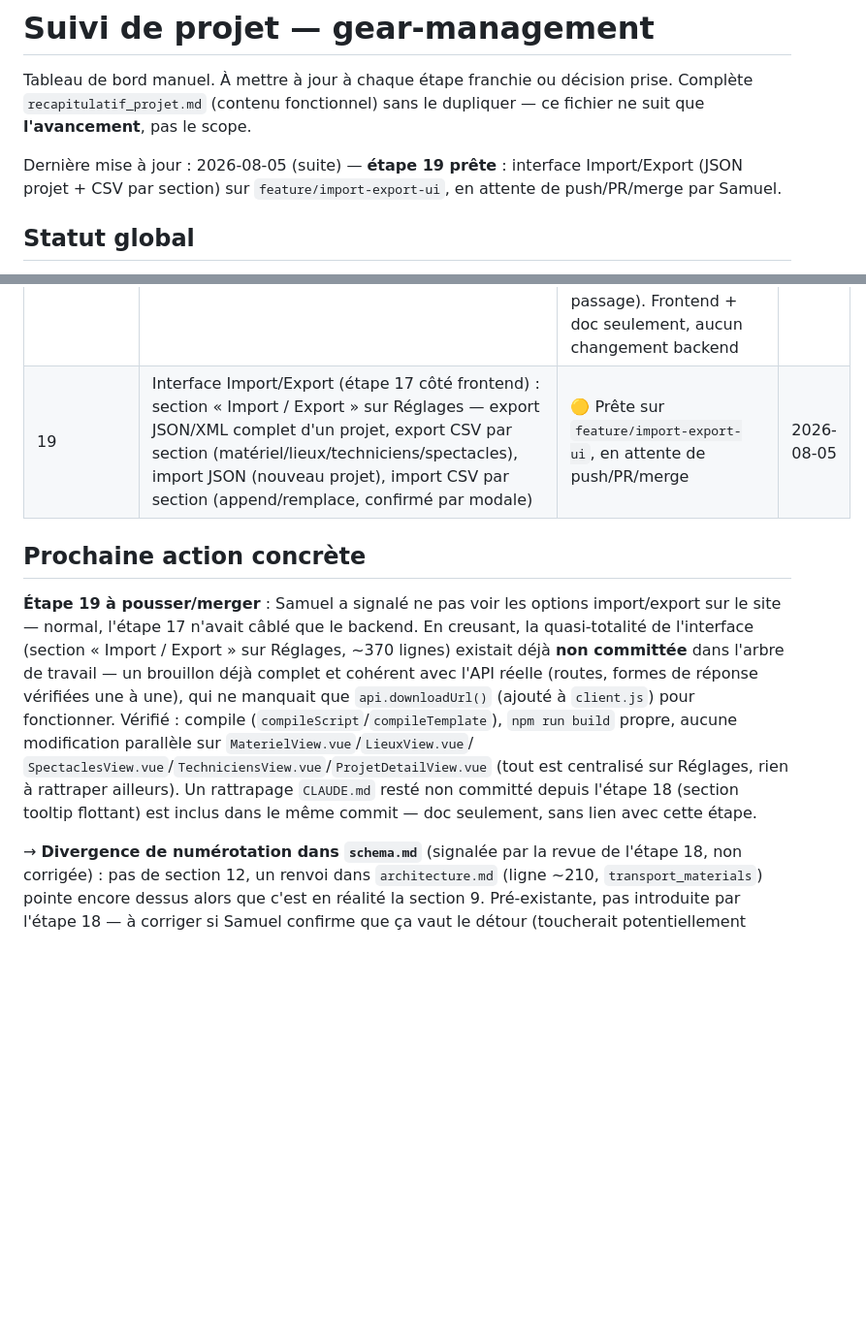
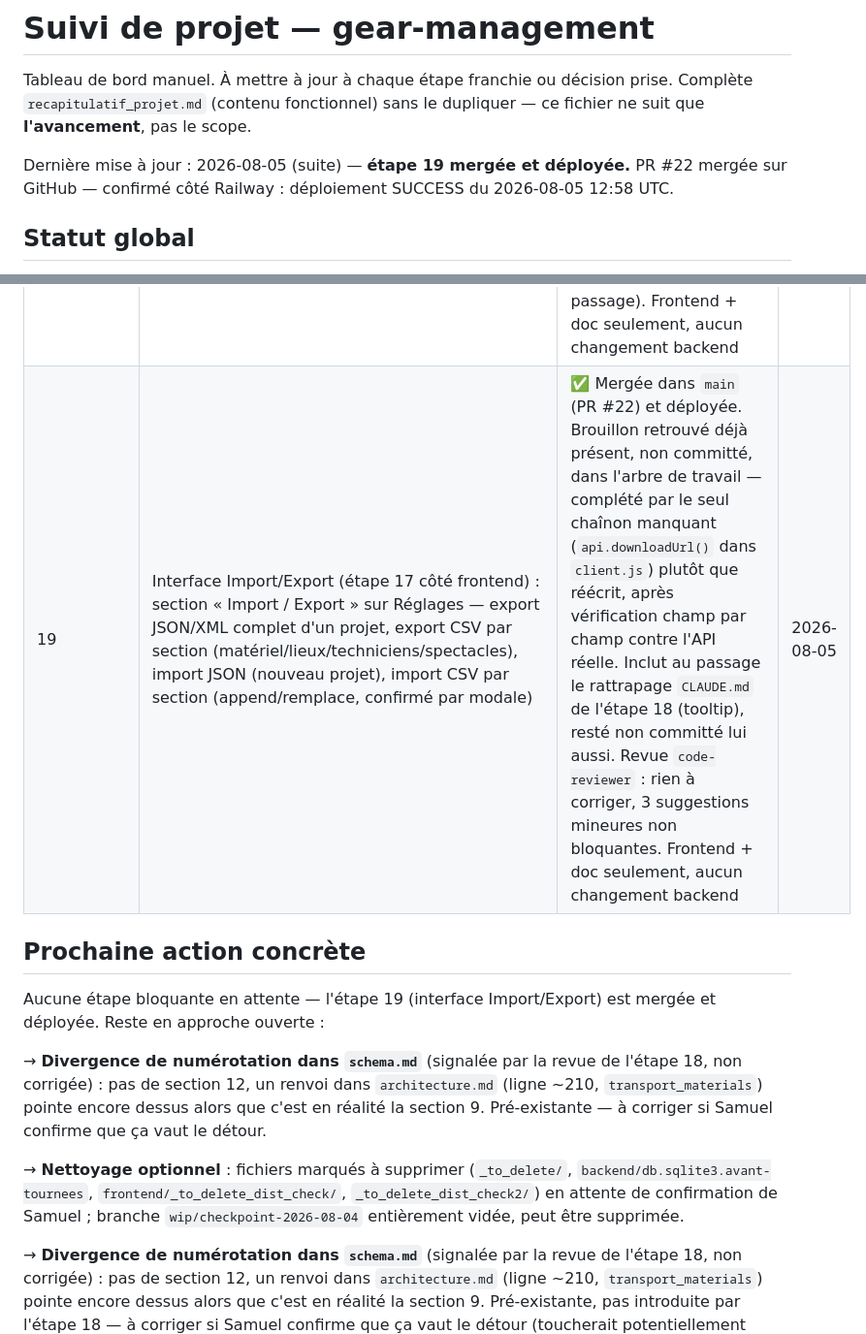
Before and after one commit to SamuelTheriault/gear-management, a Markdown page: suivi_projet.md, 2 parts joined by grey strips. Shown at 97% size. Drawn GitHub-style; blank space fills up the shorter version.

Commit message:
Suivi : étape 19 (interface Import/Export) mergée et déployée (PR #22)

```diff
--- a/suivi_projet.md
+++ b/suivi_projet.md
@@ -4,9 +4,9 @@ Tableau de bord manuel. À mettre à jour à chaque étape franchie ou décision
 prise. Complète `recapitulatif_projet.md` (contenu fonctionnel) sans le
 dupliquer — ce fichier ne suit que **l'avancement**, pas le scope.
 
-Dernière mise à jour : 2026-08-05 (suite) — **étape 19 prête** : interface
-Import/Export (JSON projet + CSV par section) sur `feature/import-export-ui`,
-en attente de push/PR/merge par Samuel.
+Dernière mise à jour : 2026-08-05 (suite) — **étape 19 mergée et
+déployée.** PR #22 mergée sur GitHub — confirmé côté Railway : déploiement
+SUCCESS du 2026-08-05 12:58 UTC.
 
 ## Statut global
 
@@ -70,23 +70,23 @@ modèle backend) : voir « Points de vigilance ».
 | 16 | Onboarding de projet (écran bloquant + garde de route), suppression cascade de projet/matériel/technicien | ✅ Mergée dans `main` et déployée — migration `0026` (renumérotée depuis `0025`, collision avec l'étape 15 résolue). Revue `code-reviewer` : 1 **bug bloquant** corrigé (`DELETE /api/projects/{id}/` en 500 sur tout projet réel) + exemption `/utilisateurs` de la garde d'onboarding | 2026-08-04 |
 | 17 | Export/import CSV par section (matériel/lieux/techniciens/spectacles) + export/import JSON complet du projet (réimportable) et XML (lecture seule) | ✅ Mergée dans `main` (PR #17) et déployée. `portability.py` réparé pour `TransportStop` (remappage des arrêts par position, pas par id). Revue `code-reviewer` : 1 bug corrigé (import replace des lieux ne bloquait pas sur le matériel qui en fait son origine, contrairement à `VenueViewSet.destroy`) + 2 suggestions de tests ajoutées (permissions `export-csv`, tournée à 3 arrêts). Suite à 393 tests, flake8 propre, aucune migration | 2026-08-05 |
 | 18 | Info-bulle flottante Dashboard/Parcours (`FloatingTooltip.vue`, remplace l'ancienne info-bulle CSS-only piégée par le clipping du défilement zoomé) + rattrapage de `schema.md`/`architecture.md`/`recapitulatif_projet.md` sur les étapes 14-17 | ✅ Mergée dans `main` (PR #18) et déployée. Extrait à la main de `wip/checkpoint-2026-08-04` (périmé — prédate les tournées, aurait régressé Transport/Dashboard si appliqué tel quel). Revue `code-reviewer` : code propre (aucune régression du checkpoint périmé), 1 oubli corrigé (doc rattrapée pas committée avec le code au premier passage). Frontend + doc seulement, aucun changement backend | 2026-08-05 |
-| 19 | Interface Import/Export (étape 17 côté frontend) : section « Import / Export » sur Réglages — export JSON/XML complet d'un projet, export CSV par section (matériel/lieux/techniciens/spectacles), import JSON (nouveau projet), import CSV par section (append/remplace, confirmé par modale) | 🟡 Prête sur `feature/import-export-ui`, en attente de push/PR/merge | 2026-08-05 |
+| 19 | Interface Import/Export (étape 17 côté frontend) : section « Import / Export » sur Réglages — export JSON/XML complet d'un projet, export CSV par section (matériel/lieux/techniciens/spectacles), import JSON (nouveau projet), import CSV par section (append/remplace, confirmé par modale) | ✅ Mergée dans `main` (PR #22) et déployée. Brouillon retrouvé déjà présent, non committé, dans l'arbre de travail — complété par le seul chaînon manquant (`api.downloadUrl()` dans `client.js`) plutôt que réécrit, après vérification champ par champ contre l'API réelle. Inclut au passage le rattrapage `CLAUDE.md` de l'étape 18 (tooltip), resté non committé lui aussi. Revue `code-reviewer` : rien à corriger, 3 suggestions mineures non bloquantes. Frontend + doc seulement, aucun changement backend | 2026-08-05 |
 
 ## Prochaine action concrète
 
-**Étape 19 à pousser/merger** : Samuel a signalé ne pas voir les options
-import/export sur le site — normal, l'étape 17 n'avait câblé que le
-backend. En creusant, la quasi-totalité de l'interface (section « Import /
-Export » sur Réglages, ~370 lignes) existait déjà **non committée** dans
-l'arbre de travail — un brouillon déjà complet et cohérent avec l'API
-réelle (routes, formes de réponse vérifiées une à une), qui ne manquait que
-`api.downloadUrl()` (ajouté à `client.js`) pour fonctionner. Vérifié :
-compile (`compileScript`/`compileTemplate`), `npm run build` propre, aucune
-modification parallèle sur `MaterielView.vue`/`LieuxView.vue`/
-`SpectaclesView.vue`/`TechniciensView.vue`/`ProjetDetailView.vue` (tout est
-centralisé sur Réglages, rien à rattraper ailleurs). Un rattrapage
-`CLAUDE.md` resté non committé depuis l'étape 18 (section tooltip flottant)
-est inclus dans le même commit — doc seulement, sans lien avec cette étape.
+Aucune étape bloquante en attente — l'étape 19 (interface Import/Export)
+est mergée et déployée. Reste en approche ouverte :
+
+→ **Divergence de numérotation dans `schema.md`** (signalée par la revue
+de l'étape 18, non corrigée) : pas de section 12, un renvoi dans
+`architecture.md` (ligne ~210, `transport_materials`) pointe encore
+dessus alors que c'est en réalité la section 9. Pré-existante — à corriger
+si Samuel confirme que ça vaut le détour.
+
+→ **Nettoyage optionnel** : fichiers marqués à supprimer (`_to_delete/`,
+`backend/db.sqlite3.avant-tournees`, `frontend/_to_delete_dist_check/`,
+`_to_delete_dist_check2/`) en attente de confirmation de Samuel ; branche
+`wip/checkpoint-2026-08-04` entièrement vidée, peut être supprimée.
 
 → **Divergence de numérotation dans `schema.md`** (signalée par la revue
 de l'étape 18, non corrigée) : pas de section 12, un renvoi dans
```
